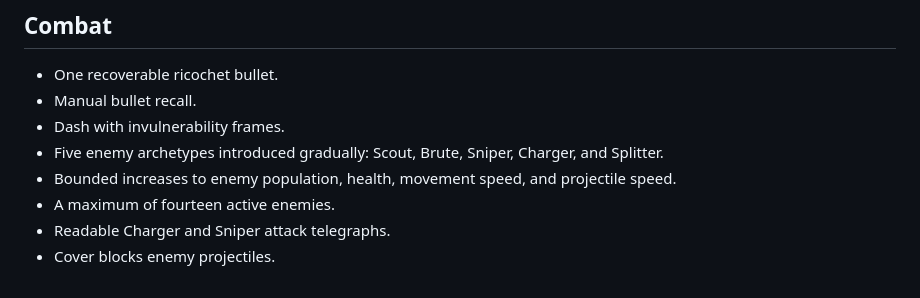
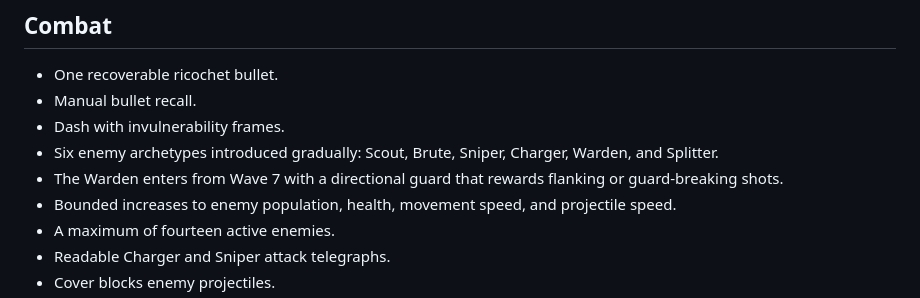
Before and after one commit to 3bud-ZC/One-Bullet-Arena, a Markdown page: README.md, the part around the change. Rendered like a GitHub page.

Commit message:
docs: align README with current enemy roster

```diff
--- a/README.md
+++ b/README.md
@@ -39,7 +39,8 @@ Clearing enemies and choosing an ability are the only requirements for progressi
 - One recoverable ricochet bullet.
 - Manual bullet recall.
 - Dash with invulnerability frames.
-- Five enemy archetypes introduced gradually: Scout, Brute, Sniper, Charger, and Splitter.
+- Six enemy archetypes introduced gradually: Scout, Brute, Sniper, Charger, Warden, and Splitter.
+- The Warden enters from Wave 7 with a directional guard that rewards flanking or guard-breaking shots.
 - Bounded increases to enemy population, health, movement speed, and projectile speed.
 - A maximum of fourteen active enemies.
 - Readable Charger and Sniper attack telegraphs.
```
